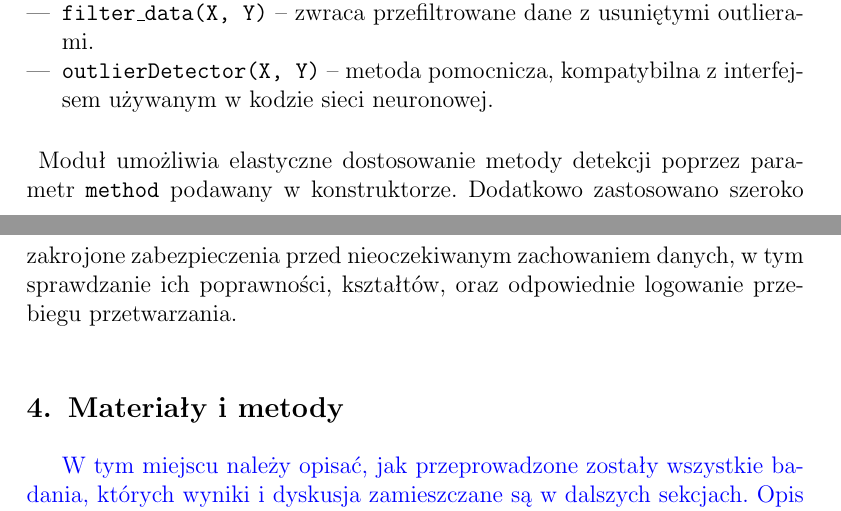
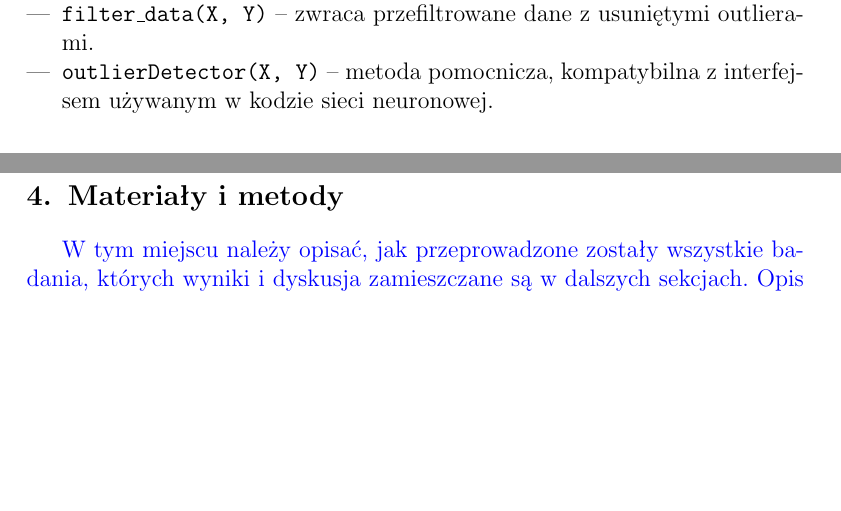
Before and after one commit to Mxkyp/zad2SISE, a LaTeX document (doc/sprawozdanie/sprawozdanie.tex): two parts of pages 5 and 6 of 7, joined at a grey line, cut so that both start at the same text, the shorter picture padded with empty space. The pictures show the PDF file doc/sprawozdanie/sprawozdanie.pdf that the author committed with the source.

Commit message:
starting to look ok

```diff
--- a/doc/sprawozdanie/sprawozdanie.tex
+++ b/doc/sprawozdanie/sprawozdanie.tex
@@ -151,9 +151,7 @@ Moduł \texttt{OutlierDetector.py} zawiera klasę \texttt{OutlierDetector}, któ
 	\item \texttt{outlierDetector(X, Y)} – metoda pomocnicza, kompatybilna z interfejsem używanym w kodzie sieci neuronowej.
 \end{itemize}
 
-\paragraph{}
-Moduł umożliwia elastyczne dostosowanie metody detekcji poprzez parametr \texttt{method} podawany w konstruktorze. Dodatkowo zastosowano szeroko zakrojone zabezpieczenia przed nieoczekiwanym zachowaniem danych, w tym sprawdzanie ich poprawności, kształtów, oraz odpowiednie logowanie przebiegu przetwarzania.
-
+\clearpage{}
 
 \section{Materiały i metody}
  {\color{blue}
```
Also changed, not shown: doc/sprawozdanie/sprawozdanie.pdf, doc/sprawozdanie/sprawozdanie.tex (6 more changed lines), 3 other files.
